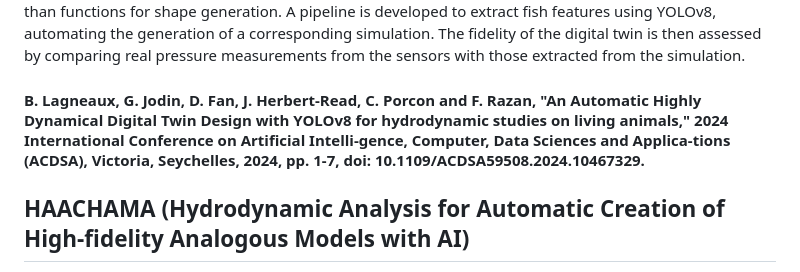
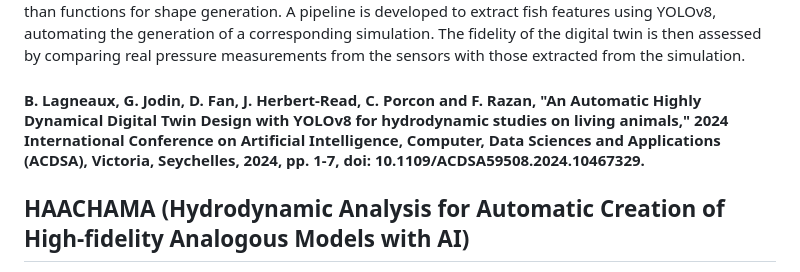
Before and after one commit to Blagneaux/Aquaman, a Markdown page: README.md, the part around the change. Rendered like a GitHub page.

```diff
--- a/README.md
+++ b/README.md
@@ -9,7 +9,7 @@ The conversion table then allows the transformation of dimensionless data into r
 ## An Automated and Highly Dynamic Digital Twin Design with YOLOv8 for Hydrodynamic Studies on Living Animals.
 The subsequent phase of this research entails generating Computational Fluid Dynamics (CFD) simulations closely aligned with real experiments. This involves extracting the fish from experiment videos, utilizing key features to construct a digital twin. The chosen CFD software for this purpose is LilyPad, also developed by Gabriel Weymouth. LilyPad, unlike other alternatives, employs point-based methods rather than functions for shape generation. A pipeline is developed to extract fish features using YOLOv8, automating the generation of a corresponding simulation. The fidelity of the digital twin is then assessed by comparing real pressure measurements from the sensors with those extracted from the simulation.
 
-#### B. Lagneaux, G. Jodin, D. Fan, J. Herbert-Read, C. Porcon and F. Razan, "An Automatic Highly Dynamical Digital Twin Design with  YOLOv8 for hydrodynamic studies on living animals," 2024 International Conference on Artificial Intelli-gence, Computer, Data Sciences and Applica-tions (ACDSA), Victoria, Seychelles, 2024, pp. 1-7, doi: 10.1109/ACDSA59508.2024.10467329.
+#### B. Lagneaux, G. Jodin, D. Fan, J. Herbert-Read, C. Porcon and F. Razan, "An Automatic Highly Dynamical Digital Twin Design with  YOLOv8 for hydrodynamic studies on living animals," 2024 International Conference on Artificial Intelligence, Computer, Data Sciences and Applications (ACDSA), Victoria, Seychelles, 2024, pp. 1-7, doi: 10.1109/ACDSA59508.2024.10467329.
 
 ## HAACHAMA (Hydrodynamic Analysis for Automatic Creation of High-fidelity Analogous Models with AI)
 The previous research has demonstrated promising outcomes with automated detection of fish-like objects. This study initially aims to compare the segmentation capabilities of YOLOv8 and more conventional Computer Vision tools like OpenCV. Given that YOLOv8 has shown superior performance, it will be utilized as the primary tool for the remainder of this research.
```
